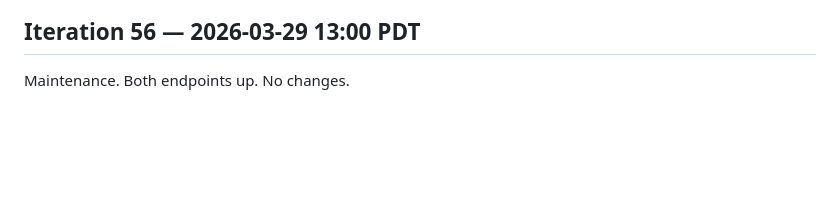
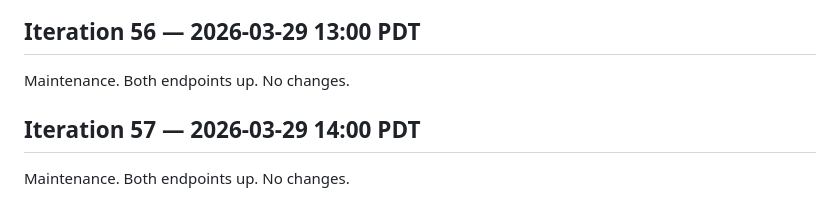
Before and after one commit to uw-math-ai/VeriDeepResearch, a Markdown page: log.md, the part around the change. GitHub-like rendering; blank space fills up the shorter version.

Commit message:
Iteration 57: maintenance
Co-Authored-By: Claude Opus 4.6 (1M context) <noreply@anthropic.com>

```diff
--- a/log.md
+++ b/log.md
@@ -1129,3 +1129,7 @@ Maintenance. Both endpoints up. No changes.
 ## Iteration 56 — 2026-03-29 13:00 PDT
 
 Maintenance. Both endpoints up. No changes.
+
+## Iteration 57 — 2026-03-29 14:00 PDT
+
+Maintenance. Both endpoints up. No changes.
```
